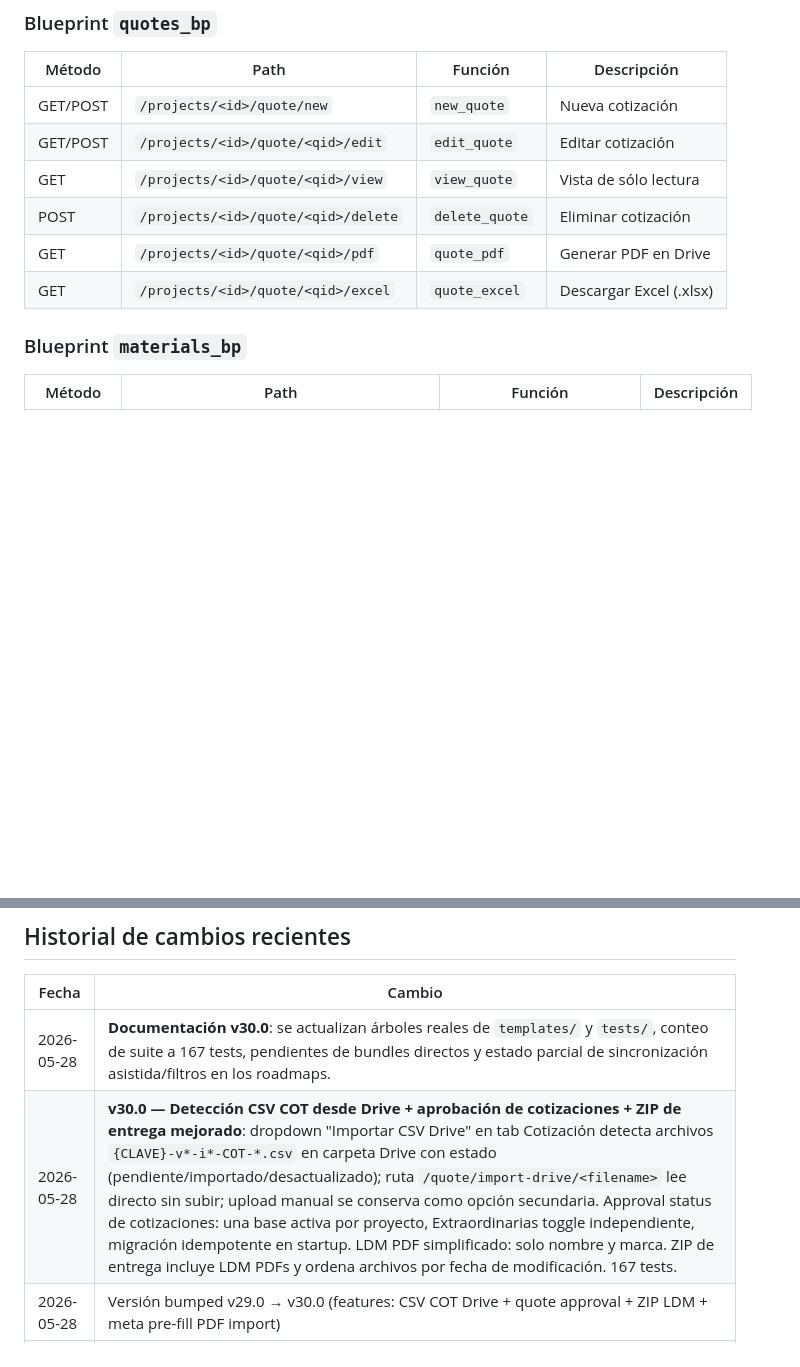
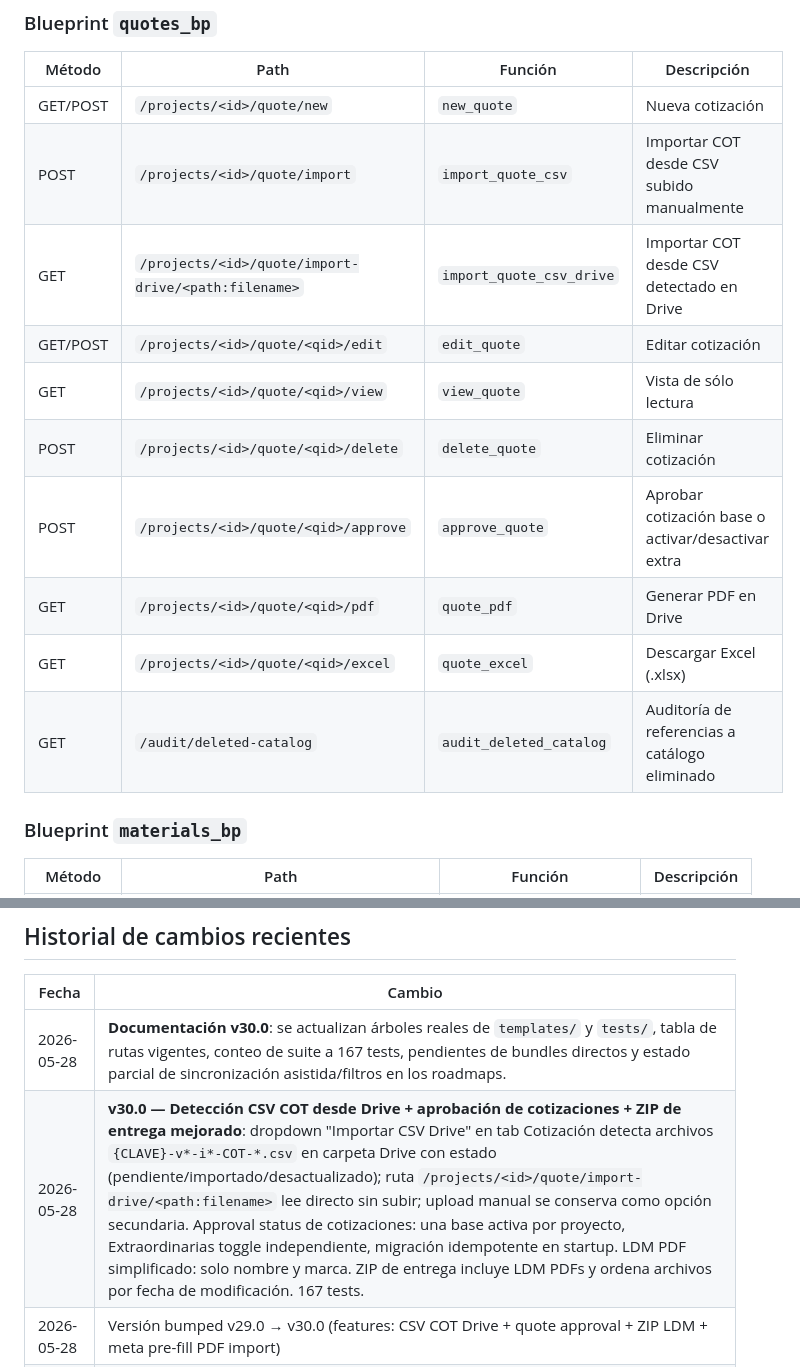
Before and after one commit to Daftrick/ProjectTracker, a Markdown page: VERSIONES.md, 2 parts joined by grey strips. GitHub-like rendering; blank space fills up the shorter version.

```diff
--- a/VERSIONES.md
+++ b/VERSIONES.md
@@ -298,11 +298,15 @@ Tipos de ficha: `LUM, CONT, INT, THERM, TFO, PANEL, CABLE, COND, UPS, FV, AC, OT
 | Método | Path | Función | Descripción |
 |---|---|---|---|
 | GET/POST | `/projects/<id>/quote/new` | `new_quote` | Nueva cotización |
+| POST | `/projects/<id>/quote/import` | `import_quote_csv` | Importar COT desde CSV subido manualmente |
+| GET | `/projects/<id>/quote/import-drive/<path:filename>` | `import_quote_csv_drive` | Importar COT desde CSV detectado en Drive |
 | GET/POST | `/projects/<id>/quote/<qid>/edit` | `edit_quote` | Editar cotización |
 | GET | `/projects/<id>/quote/<qid>/view` | `view_quote` | Vista de sólo lectura |
 | POST | `/projects/<id>/quote/<qid>/delete` | `delete_quote` | Eliminar cotización |
+| POST | `/projects/<id>/quote/<qid>/approve` | `approve_quote` | Aprobar cotización base o activar/desactivar extra |
 | GET | `/projects/<id>/quote/<qid>/pdf` | `quote_pdf` | Generar PDF en Drive |
 | GET | `/projects/<id>/quote/<qid>/excel` | `quote_excel` | Descargar Excel (.xlsx) |
+| GET | `/audit/deleted-catalog` | `audit_deleted_catalog` | Auditoría de referencias a catálogo eliminado |
 
 ### Blueprint `materials_bp`
 
@@ -449,8 +456,8 @@ Reglas de portada PDF:
 
 | Fecha | Cambio |
 |---|---|
-| 2026-05-28 | **Documentación v30.0**: se actualizan árboles reales de `templates/` y `tests/`, conteo de suite a 167 tests, pendientes de bundles directos y estado parcial de sincronización asistida/filtros en los roadmaps. |
-| 2026-05-28 | **v30.0 — Detección CSV COT desde Drive + aprobación de cotizaciones + ZIP de entrega mejorado**: dropdown "Importar CSV Drive" en tab Cotización detecta archivos `{CLAVE}-v*-i*-COT-*.csv` en carpeta Drive con estado (pendiente/importado/desactualizado); ruta `/quote/import-drive/<filename>` lee directo sin subir; upload manual se conserva como opción secundaria. Approval status de cotizaciones: una base activa por proyecto, Extraordinarias toggle independiente, migración idempotente en startup. LDM PDF simplificado: solo nombre y marca. ZIP de entrega incluye LDM PDFs y ordena archivos por fecha de modificación. 167 tests. |
+| 2026-05-28 | **Documentación v30.0**: se actualizan árboles reales de `templates/` y `tests/`, tabla de rutas vigentes, conteo de suite a 167 tests, pendientes de bundles directos y estado parcial de sincronización asistida/filtros en los roadmaps. |
+| 2026-05-28 | **v30.0 — Detección CSV COT desde Drive + aprobación de cotizaciones + ZIP de entrega mejorado**: dropdown "Importar CSV Drive" en tab Cotización detecta archivos `{CLAVE}-v*-i*-COT-*.csv` en carpeta Drive con estado (pendiente/importado/desactualizado); ruta `/projects/<id>/quote/import-drive/<path:filename>` lee directo sin subir; upload manual se conserva como opción secundaria. Approval status de cotizaciones: una base activa por proyecto, Extraordinarias toggle independiente, migración idempotente en startup. LDM PDF simplificado: solo nombre y marca. ZIP de entrega incluye LDM PDFs y ordena archivos por fecha de modificación. 167 tests. |
 | 2026-05-28 | Versión bumped v29.0 → v30.0 (features: CSV COT Drive + quote approval + ZIP LDM + meta pre-fill PDF import) |
 | 2026-05-28 | **Importación PDF de proveedor a LDM**: desde Materiales se puede subir PDF, revisar extracción, mapear artículos al catálogo y crear una LDM. El extractor específico de Procables identifica partidas y metadatos cuando están disponibles. |
 | 2026-05-28 | **Robustez PDF LDM**: `pdfplumber>=0.11.0` queda declarado en dependencias; la extracción se guarda temporalmente del lado servidor y la sesión conserva sólo un token; proyectos cerrados bloquean upload, mapeo y creación. |
```
Also changed, not shown: other parts of VERSIONES.md (+10 -7 lines).
